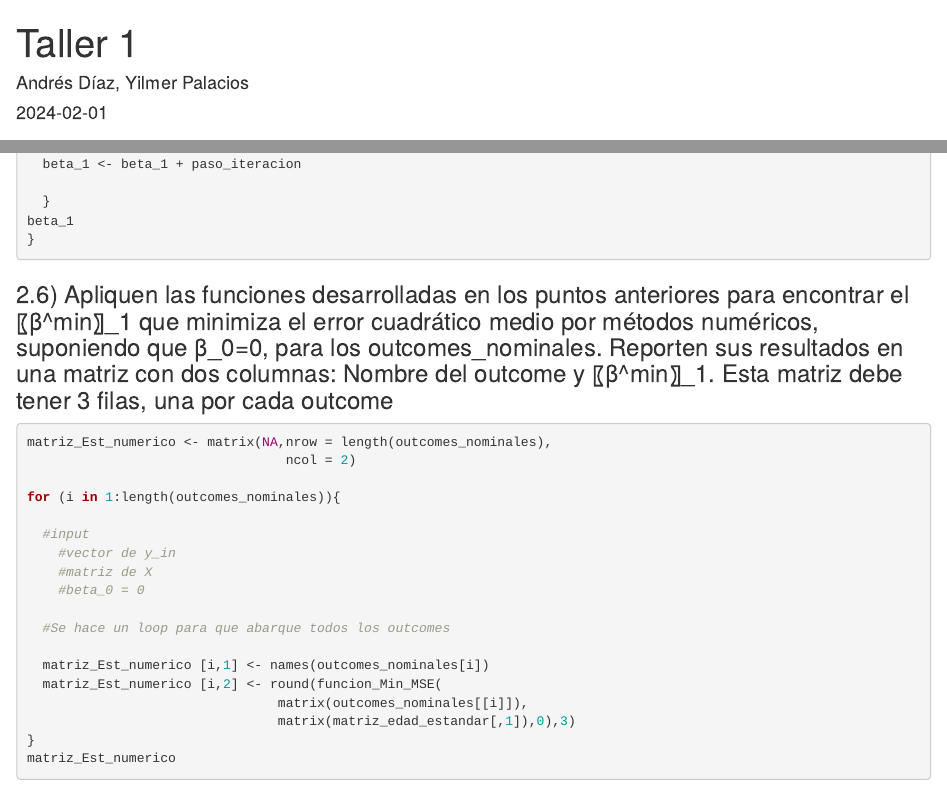
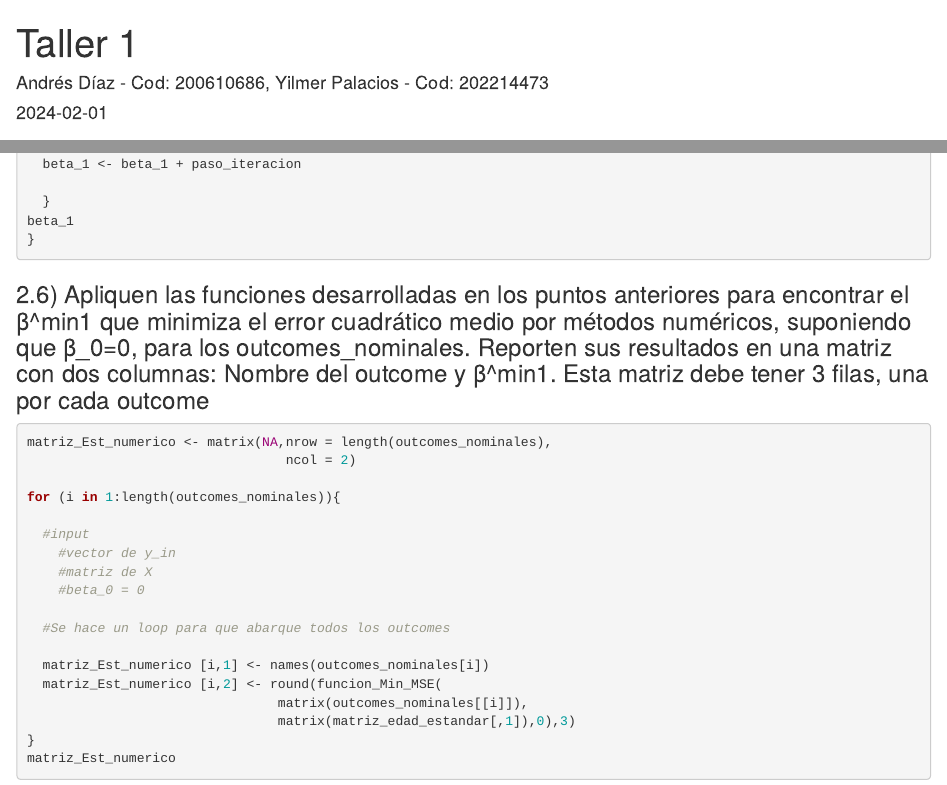
Before and after one commit to Yilap/Solucion-Talleres-R, an R Markdown document (Taller 1/Taller 1 - Andrés Díaz, Yilmer Palacios.Rmd): the page in a window 1100 px wide, from its top, and a second part further down, joined at a grey line. Rendered offline with R 4.5, knitr and Pandoc, with nearby package versions.

Commit message:
Update Taller 1 - Andrés Díaz, Yilmer Palacios.Rmd

````diff
--- a/Taller 1/Taller 1 - Andrés Díaz, Yilmer Palacios.Rmd
+++ b/Taller 1/Taller 1 - Andrés Díaz, Yilmer Palacios.Rmd
@@ -1,6 +1,6 @@
 ---
 title: "Taller 1"
-author: "Andrés Díaz, Yilmer Palacios"
+author: "Andrés Díaz - Cod: 200610686, Yilmer Palacios - Cod: 202214473"
 date: "2024-02-01"
 output:
   word_document: default
@@ -405,7 +405,7 @@ beta_1
 
 
 ```
-### 2.6) Apliquen las funciones desarrolladas en los puntos anteriores para encontrar el 〖β^min〗_1 que minimiza el error cuadrático medio por métodos numéricos, suponiendo que  β_0=0, para los outcomes_nominales. Reporten sus resultados en una matriz con dos columnas: Nombre del outcome y 〖β^min〗_1. Esta matriz debe tener 3 filas, una por cada outcome
+### 2.6) Apliquen las funciones desarrolladas en los puntos anteriores para encontrar el β^min1 que minimiza el error cuadrático medio por métodos numéricos, suponiendo que  β_0=0, para los outcomes_nominales. Reporten sus resultados en una matriz con dos columnas: Nombre del outcome y β^min1. Esta matriz debe tener 3 filas, una por cada outcome
 
 ```{r estimación del beta con un min MSE}
 
````
